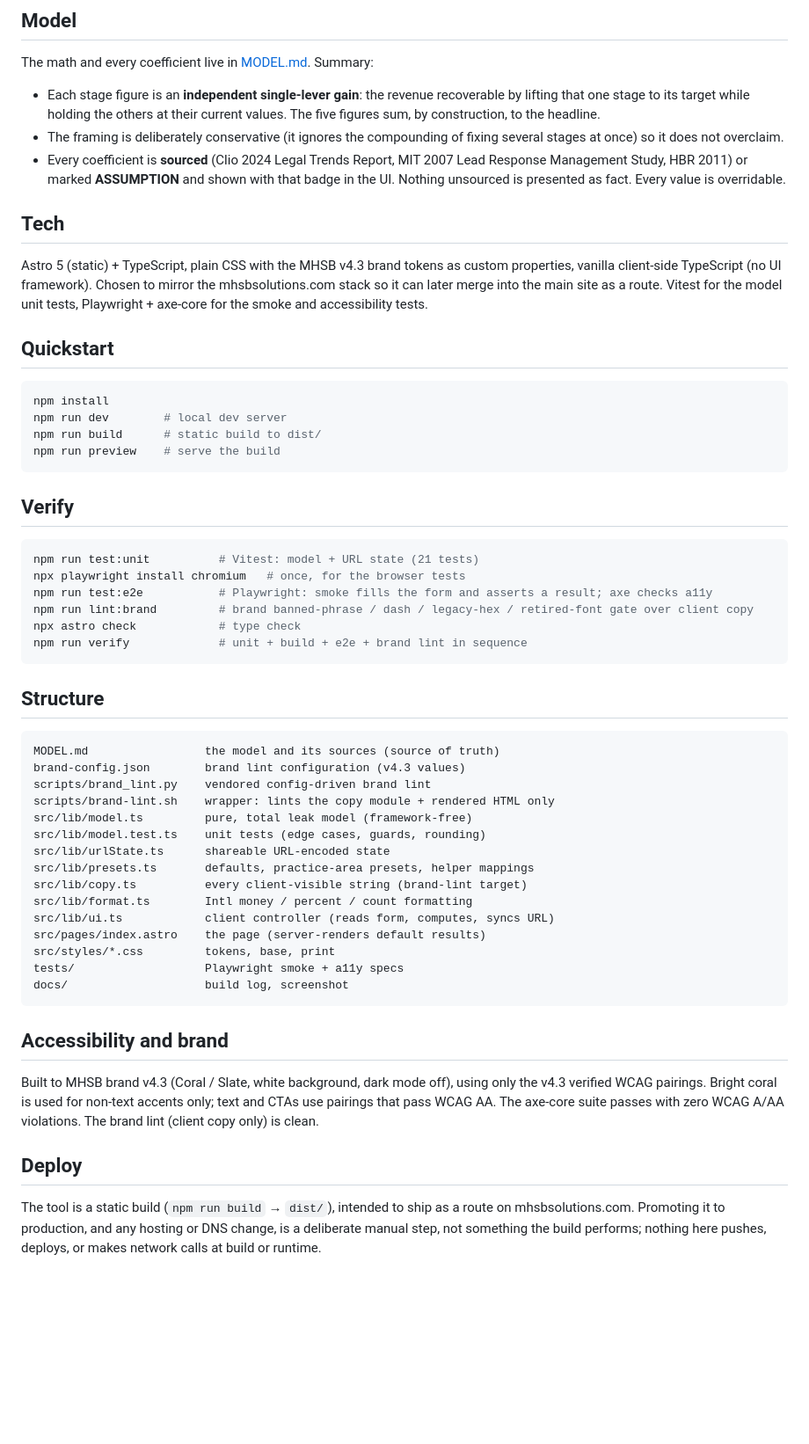
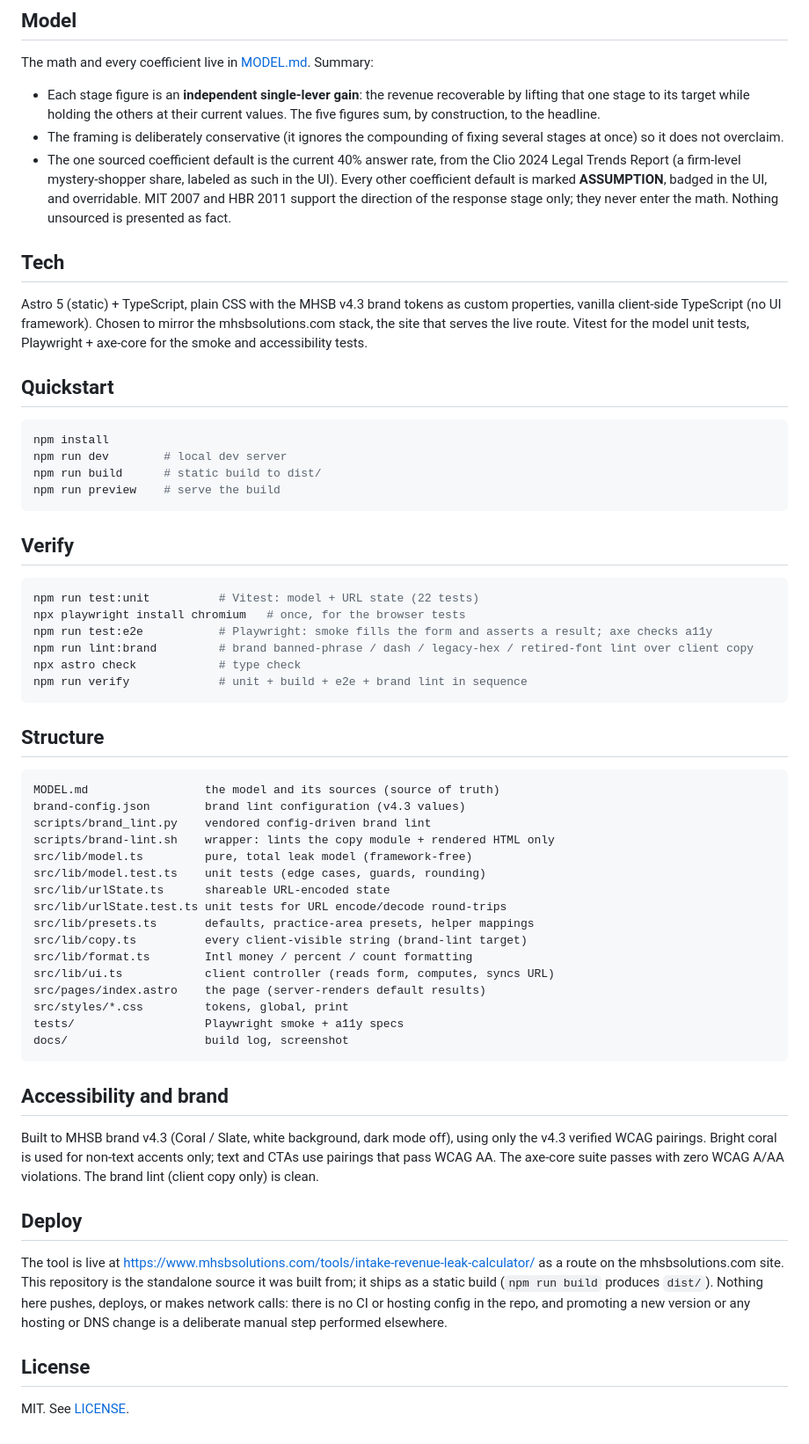
Before and after one commit to granolacowboy/mhsb-intake-leak-calculator, a Markdown page: README.md, the part around one of its changes. Shown at 88% size. Rendered like a GitHub page; blank space fills up the shorter version.

Commit message:
README: optimize voice + accuracy (adversarial-reviewed)

````diff
--- a/README.md
+++ b/README.md
@@ -19,18 +22,20 @@ The math and every coefficient live in [MODEL.md](./MODEL.md). Summary:
   headline.
 - The framing is deliberately conservative (it ignores the compounding of fixing
   several stages at once) so it does not overclaim.
-- Every coefficient is **sourced** (Clio 2024 Legal Trends Report, MIT 2007
-  Lead Response Management Study, HBR 2011) or marked **ASSUMPTION** and shown
-  with that badge in the UI. Nothing unsourced is presented as fact. Every value
-  is overridable.
+- The one sourced coefficient default is the current 40% answer rate, from the
+  Clio 2024 Legal Trends Report (a firm-level mystery-shopper share, labeled as
+  such in the UI). Every other coefficient default is marked **ASSUMPTION**,
+  badged in the UI, and overridable. MIT 2007 and HBR 2011 support the direction
+  of the response stage only; they never enter the math. Nothing unsourced is
+  presented as fact.
 
 ## Tech
 
 Astro 5 (static) + TypeScript, plain CSS with the MHSB v4.3 brand tokens as
 custom properties, vanilla client-side TypeScript (no UI framework). Chosen to
-mirror the mhsbsolutions.com stack so it can later merge into the main site as a
-route. Vitest for the model unit tests, Playwright + axe-core for the smoke and
-accessibility tests.
+mirror the mhsbsolutions.com stack, the site that serves the live route. Vitest
+for the model unit tests, Playwright + axe-core for the smoke and accessibility
+tests.
 
 ## Quickstart
 
@@ -44,10 +49,10 @@ npm run preview    # serve the build
 ## Verify
 
 ```bash
-npm run test:unit          # Vitest: model + URL state (21 tests)
+npm run test:unit          # Vitest: model + URL state (22 tests)
 npx playwright install chromium   # once, for the browser tests
 npm run test:e2e           # Playwright: smoke fills the form and asserts a result; axe checks a11y
-npm run lint:brand         # brand banned-phrase / dash / legacy-hex / retired-font gate over client copy
+npm run lint:brand         # brand banned-phrase / dash / legacy-hex / retired-font lint over client copy
 npx astro check            # type check
 npm run verify             # unit + build + e2e + brand lint in sequence
 ```
@@ -62,12 +67,13 @@ scripts/brand-lint.sh    wrapper: lints the copy module + rendered HTML only
 src/lib/model.ts         pure, total leak model (framework-free)
 src/lib/model.test.ts    unit tests (edge cases, guards, rounding)
 src/lib/urlState.ts      shareable URL-encoded state
+src/lib/urlState.test.ts unit tests for URL encode/decode round-trips
 src/lib/presets.ts       defaults, practice-area presets, helper mappings
 src/lib/copy.ts          every client-visible string (brand-lint target)
 src/lib/format.ts        Intl money / percent / count formatting
 src/lib/ui.ts            client controller (reads form, computes, syncs URL)
 src/pages/index.astro    the page (server-renders default results)
-src/styles/*.css         tokens, base, print
+src/styles/*.css         tokens, global, print
 tests/                   Playwright smoke + a11y specs
 docs/                    build log, screenshot
 ```
@@ -81,7 +87,14 @@ with zero WCAG A/AA violations. The brand lint (client copy only) is clean.
 
 ## Deploy
 
-The tool is a static build (`npm run build` → `dist/`), intended to ship as a route on
-mhsbsolutions.com. Promoting it to production, and any hosting or DNS change, is a
-deliberate manual step, not something the build performs; nothing here pushes, deploys,
-or makes network calls at build or runtime.
+The tool is live at
+https://www.mhsbsolutions.com/tools/intake-revenue-leak-calculator/ as a route on
+the mhsbsolutions.com site. This repository is the standalone source it was built
+from; it ships as a static build (`npm run build` produces `dist/`). Nothing here
+pushes, deploys, or makes network calls: there is no CI or hosting config in the
+repo, and promoting a new version or any hosting or DNS change is a deliberate
+manual step performed elsewhere.
+
+## License
+
+MIT. See [LICENSE](./LICENSE).
````
Also changed, not shown: other parts of README.md (+3 -0 lines).
